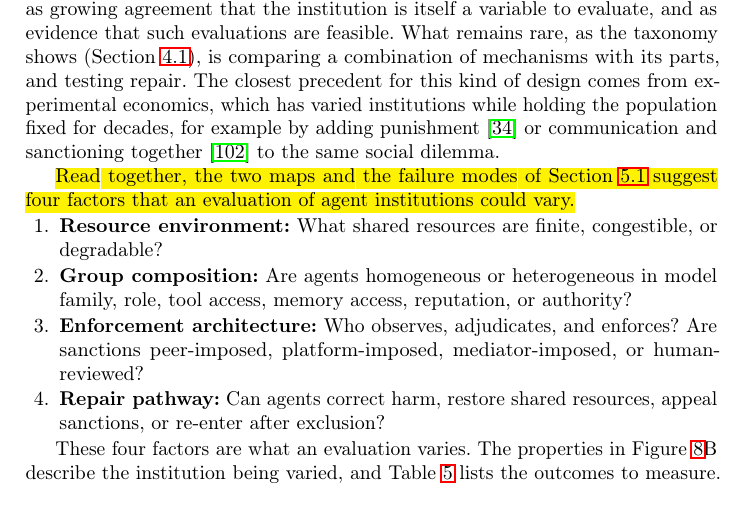
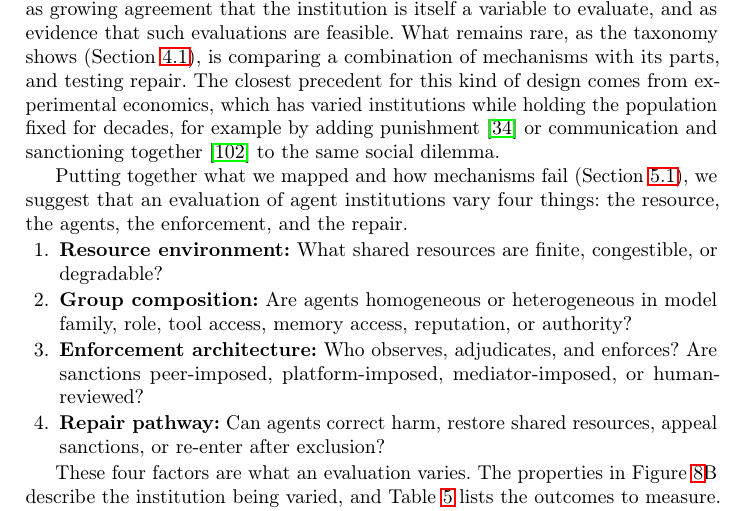
Before and after one commit to van-truong/institutional-design-for-ai-agents, a LaTeX paper (manuscript/manuscript.tex): part of page 24 of 46, cut so that both start at the same text. Compiled offline with pdfLaTeX.

Commit message:
Sec. 5.2: four evaluation factors named up front

```diff
--- a/manuscript/manuscript.tex
+++ b/manuscript/manuscript.tex
@@ -436,7 +436,7 @@ Experimental economics~\citep{fehr2000cooperation,ostrom1992covenants} & Human g
 
 
 
-\voice{Read together, the two maps and the failure modes of Section~\mbox{\ref{sec:failures}} suggest four factors that an evaluation of agent institutions could vary.}
+Putting together what we mapped and how mechanisms fail (Section~\mbox{\ref{sec:failures}}), we suggest that an evaluation of agent institutions vary four things: the resource, the agents, the enforcement, and the repair.
 
 \begin{enumerate}[noitemsep,topsep=1pt,parsep=1pt,partopsep=0pt]
     \item \textbf{Resource environment:} What shared resources are finite, congestible, or degradable?
```
Also changed, not shown: 1 other file.
